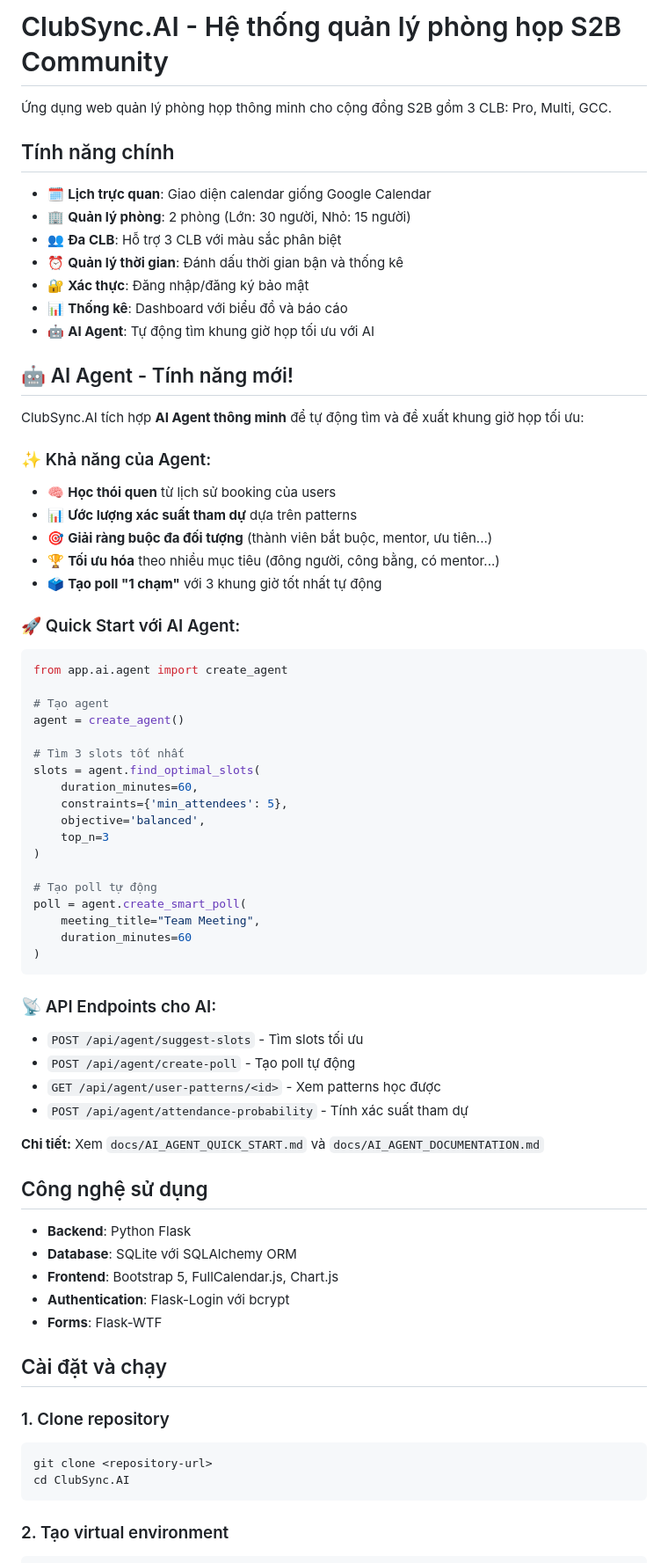
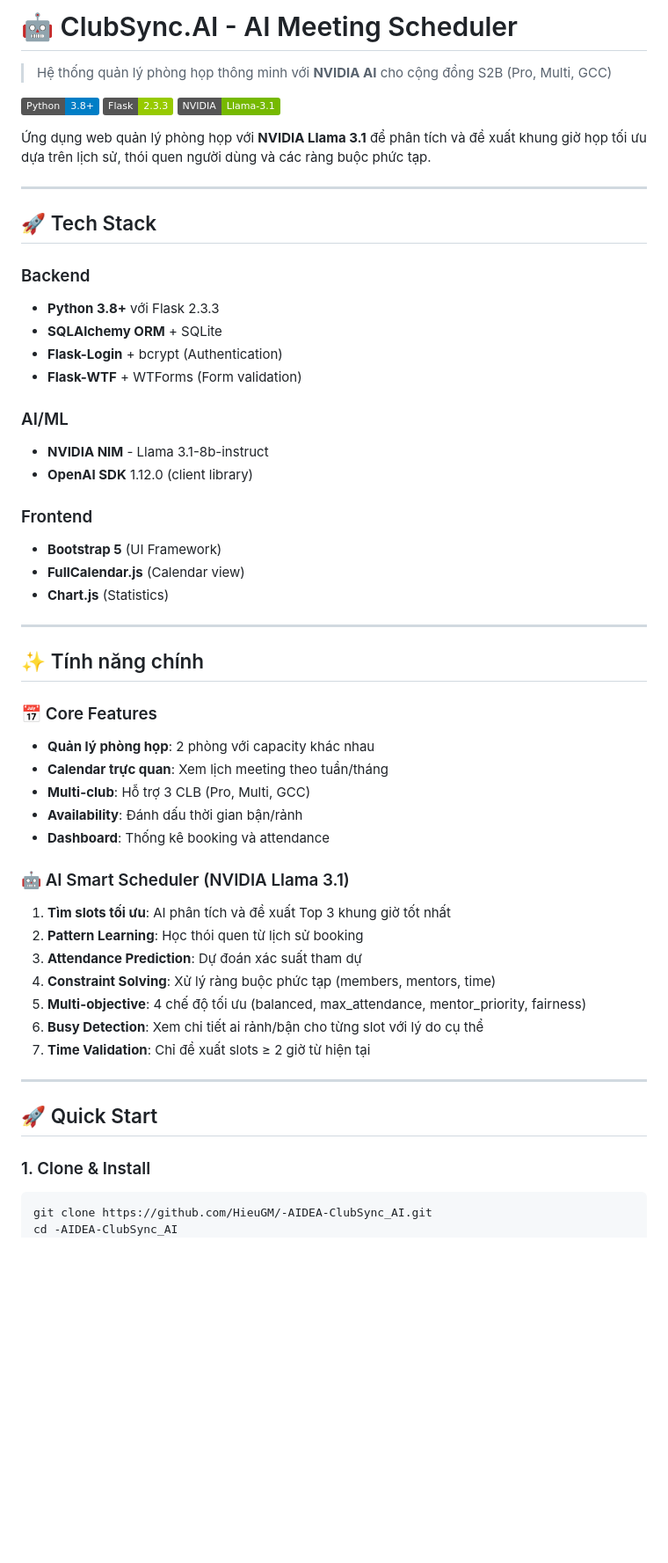
Before and after one commit to HieuGM/-AIDEA-ClubSync_AI, a Markdown page: README.md, the part around one of its changes. Shown at 88% size. Drawn GitHub-style; badges without logos; blank space fills up the shorter version.

Commit message:
Update README and fix OpenAI version

````diff
--- a/README.md
+++ b/README.md
@@ -1,75 +1,58 @@
-# ClubSync.AI - Hệ thống quản lý phòng họp S2B Community
+# 🤖 ClubSync.AI - AI Meeting Scheduler
 
-Ứng dụng web quản lý phòng họp thông minh cho cộng đồng S2B gồm 3 CLB: Pro, Multi, GCC.
+> Hệ thống quản lý phòng họp thông minh với **NVIDIA AI** cho cộng đồng S2B (Pro, Multi, GCC)
 
-## Tính năng chính
+[![Python](https://img.shields.io/badge/Python-3.8+-blue.svg)](https://www.python.org)
+[![Flask](https://img.shields.io/badge/Flask-2.3.3-green.svg)](https://flask.palletsprojects.com/)
+[![NVIDIA](https://img.shields.io/badge/NVIDIA-Llama--3.1-76B900.svg)](https://www.nvidia.com)
 
-- 🗓️ **Lịch trực quan**: Giao diện calendar giống Google Calendar
-- 🏢 **Quản lý phòng**: 2 phòng (Lớn: 30 người, Nhỏ: 15 người)
-- 👥 **Đa CLB**: Hỗ trợ 3 CLB với màu sắc phân biệt
-- ⏰ **Quản lý thời gian**: Đánh dấu thời gian bận và thống kê
-- 🔐 **Xác thực**: Đăng nhập/đăng ký bảo mật
-- 📊 **Thống kê**: Dashboard với biểu đồ và báo cáo
-- 🤖 **AI Agent**: Tự động tìm khung giờ họp tối ưu với AI
+Ứng dụng web quản lý phòng họp với **NVIDIA Llama 3.1** để phân tích và đề xuất khung giờ họp tối ưu dựa trên lịch sử, thói quen người dùng và các ràng buộc phức tạp.
 
-## 🤖 AI Agent - Tính năng mới!
+---
 
-ClubSync.AI tích hợp **AI Agent thông minh** để tự động tìm và đề xuất khung giờ họp tối ưu:
+## 🚀 Tech Stack
 
-### ✨ Khả năng của Agent:
-- 🧠 **Học thói quen** từ lịch sử booking của users
-- 📊 **Ước lượng xác suất tham dự** dựa trên patterns
-- 🎯 **Giải ràng buộc đa đối tượng** (thành viên bắt buộc, mentor, ưu tiên...)
-- 🏆 **Tối ưu hóa** theo nhiều mục tiêu (đông người, công bằng, có mentor...)
-- 🗳️ **Tạo poll "1 chạm"** với 3 khung giờ tốt nhất tự động
+### Backend
+- **Python 3.8+** với Flask 2.3.3
+- **SQLAlchemy ORM** + SQLite
+- **Flask-Login** + bcrypt (Authentication)
+- **Flask-WTF** + WTForms (Form validation)
 
-### 🚀 Quick Start với AI Agent:
+### AI/ML
+- **NVIDIA NIM** - Llama 3.1-8b-instruct
+- **OpenAI SDK** 1.12.0 (client library)
 
-```python
-from app.ai.agent import create_agent
+### Frontend
+- **Bootstrap 5** (UI Framework)
+- **FullCalendar.js** (Calendar view)
+- **Chart.js** (Statistics)
 
-# Tạo agent
-agent = create_agent()
+---
 
-# Tìm 3 slots tốt nhất
-slots = agent.find_optimal_slots(
-    duration_minutes=60,
-    constraints={'min_attendees': 5},
-    objective='balanced',
-    top_n=3
-)
+## ✨ Tính năng chính
 
-# Tạo poll tự động
-poll = agent.create_smart_poll(
-    meeting_title="Team Meeting",
-    duration_minutes=60
-)
-```
+### 📅 Core Features
+- **Quản lý phòng họp**: 2 phòng với capacity khác nhau
+- **Calendar trực quan**: Xem lịch meeting theo tuần/tháng
+- **Multi-club**: Hỗ trợ 3 CLB (Pro, Multi, GCC)
+- **Availability**: Đánh dấu thời gian bận/rảnh
+- **Dashboard**: Thống kê booking và attendance
 
-### 📡 API Endpoints cho AI:
-- `POST /api/agent/suggest-slots` - Tìm slots tối ưu
-- `POST /api/agent/create-poll` - Tạo poll tự động
-- `GET /api/agent/user-patterns/<id>` - Xem patterns học được
-- `POST /api/agent/attendance-probability` - Tính xác suất tham dự
+### 🤖 AI Smart Scheduler (NVIDIA Llama 3.1)
+1. **Tìm slots tối ưu**: AI phân tích và đề xuất Top 3 khung giờ tốt nhất
+2. **Pattern Learning**: Học thói quen từ lịch sử booking
+3. **Attendance Prediction**: Dự đoán xác suất tham dự
+4. **Constraint Solving**: Xử lý ràng buộc phức tạp (members, mentors, time)
+5. **Multi-objective**: 4 chế độ tối ưu (balanced, max_attendance, mentor_priority, fairness)
+6. **Busy Detection**: Xem chi tiết ai rảnh/bận cho từng slot với lý do cụ thể
+7. **Time Validation**: Chỉ đề xuất slots ≥ 2 giờ từ hiện tại
 
-**Chi tiết:** Xem `docs/AI_AGENT_QUICK_START.md` và `docs/AI_AGENT_DOCUMENTATION.md`
+---
 
-## Công nghệ sử dụng
+## 🚀 Quick Start
 
-- **Backend**: Python Flask
-- **Database**: SQLite với SQLAlchemy ORM
-- **Frontend**: Bootstrap 5, FullCalendar.js, Chart.js
-- **Authentication**: Flask-Login với bcrypt
-- **Forms**: Flask-WTF
-
-## Cài đặt và chạy
-
-### 1. Clone repository
+### 1. Clone & Install
 ```bash
-git clone <repository-url>
-cd ClubSync.AI
-```
-
-### 2. Tạo virtual environment
-```bash
+git clone https://github.com/HieuGM/-AIDEA-ClubSync_AI.git
+cd -AIDEA-ClubSync_AI
 python -m venv venv
````
Also changed, not shown: other parts of README.md (+99 -140 lines).
